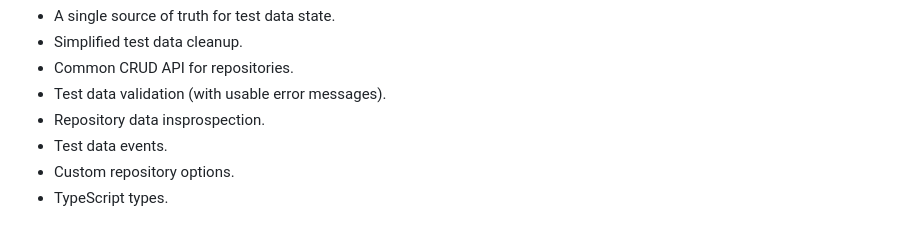
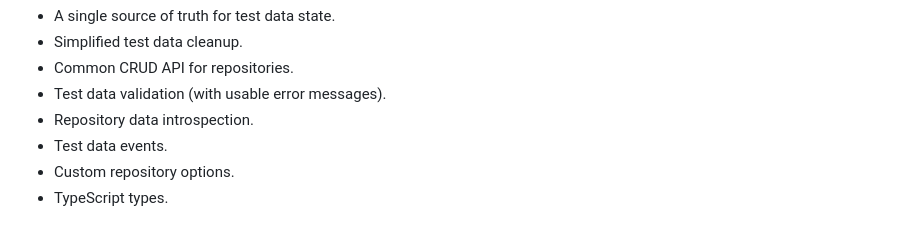
Before and after one commit to trevorwagner/trevorwagner.dev, a Markdown page: _static/posts/design-overview-in-memory-generic-test-data-managment-in-javascript-using-lokijs.md, the part around the change printed below. Drawn GitHub-style.

```diff
--- a/_static/posts/design-overview-in-memory-generic-test-data-managment-in-javascript-using-lokijs.md
+++ b/_static/posts/design-overview-in-memory-generic-test-data-managment-in-javascript-using-lokijs.md
@@ -221,7 +223,7 @@ This gets us all of the above, including:
 - Simplified test data cleanup.
 - Common CRUD API for repositories.
 - Test data validation (with usable error messages).
-- Repository data insprospection.
+- Repository data introspection.
 - Test data events.
 - Custom repository options.
 - TypeScript types.
```
Also changed, not shown: other parts of _static/posts/design-overview-in-memory-generic-test-data-managment-in-javascript-using-lokijs.md (+4 -2 lines), _static/posts/design-overview-reusable-mock-api-via-express-and-http-server.md (+4 -4 lines).
